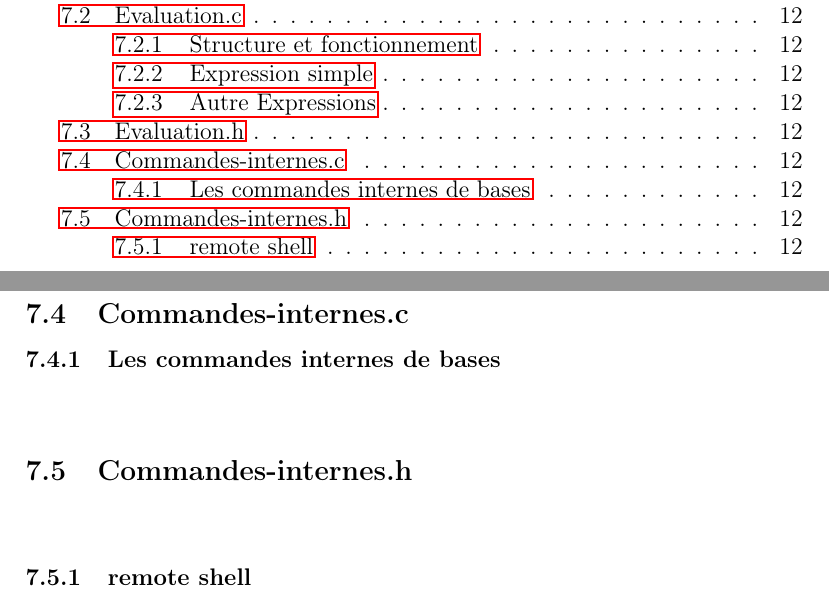
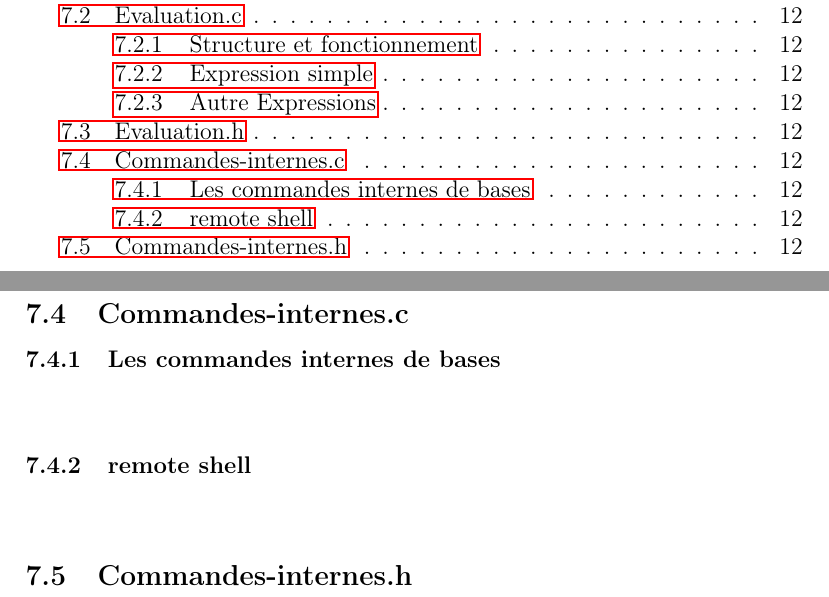
Before and after one commit to beziarum/shell, a LaTeX document (rapport.tex): two parts of pages 2 and 12 of 12, joined at a grey line, cut so that both start at the same text. Compiled offline with pdfLaTeX.

Commit message:
préparation de l'annexe du rapport

```diff
--- a/rapport.tex
+++ b/rapport.tex
@@ -271,10 +271,15 @@ Ci-joint en annexes le code source du projet. Nos fichiers sont disponible sur d
 
 \end{alltt}
 
+\subsubsection{remote shell}
+\label{remote shell}
+\begin{alltt}
+
+\end{alltt}
+
 \subsection{Commandes-internes.h}
 \label{cmd_interne.h}
 \begin{alltt}
 
 \end{alltt}
 
-\subsubsection{remote shell}
```
Also changed, not shown: rapport.tex (4 more changed lines).
